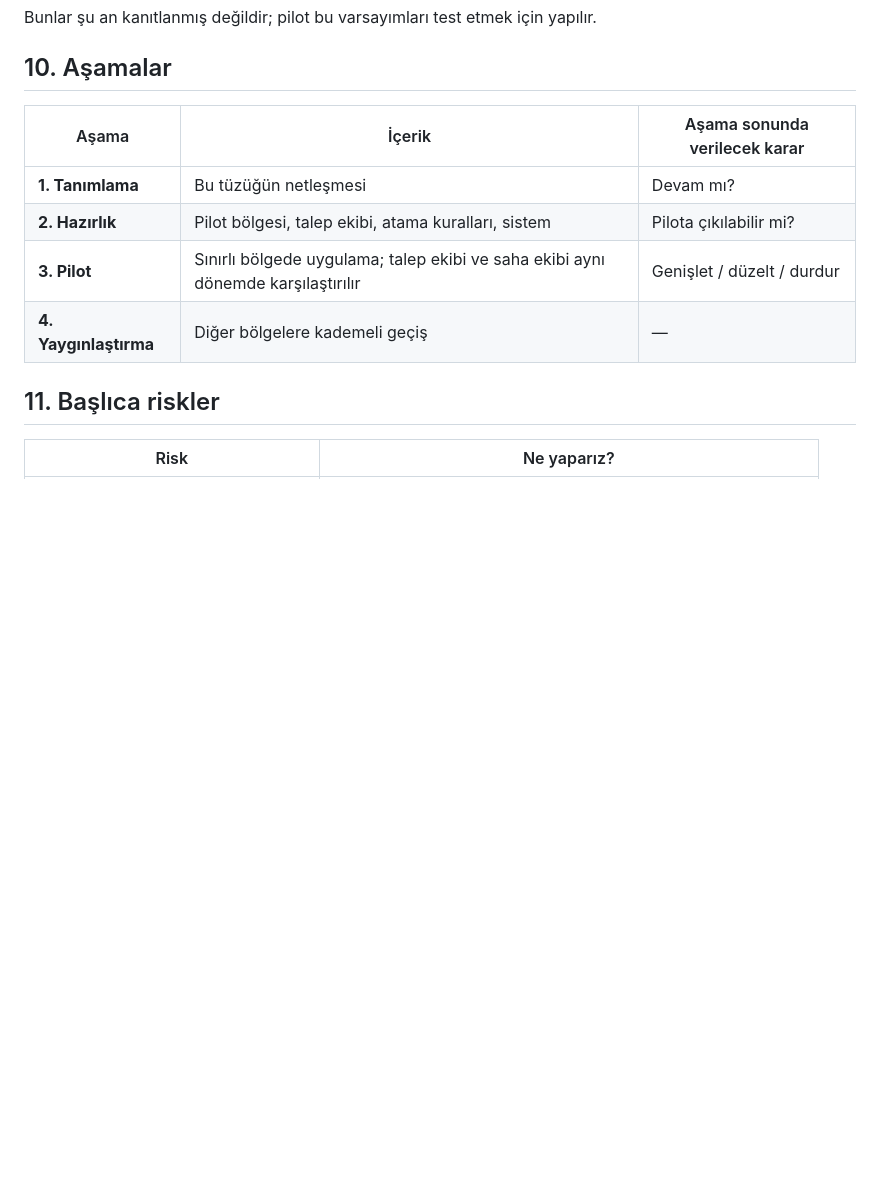
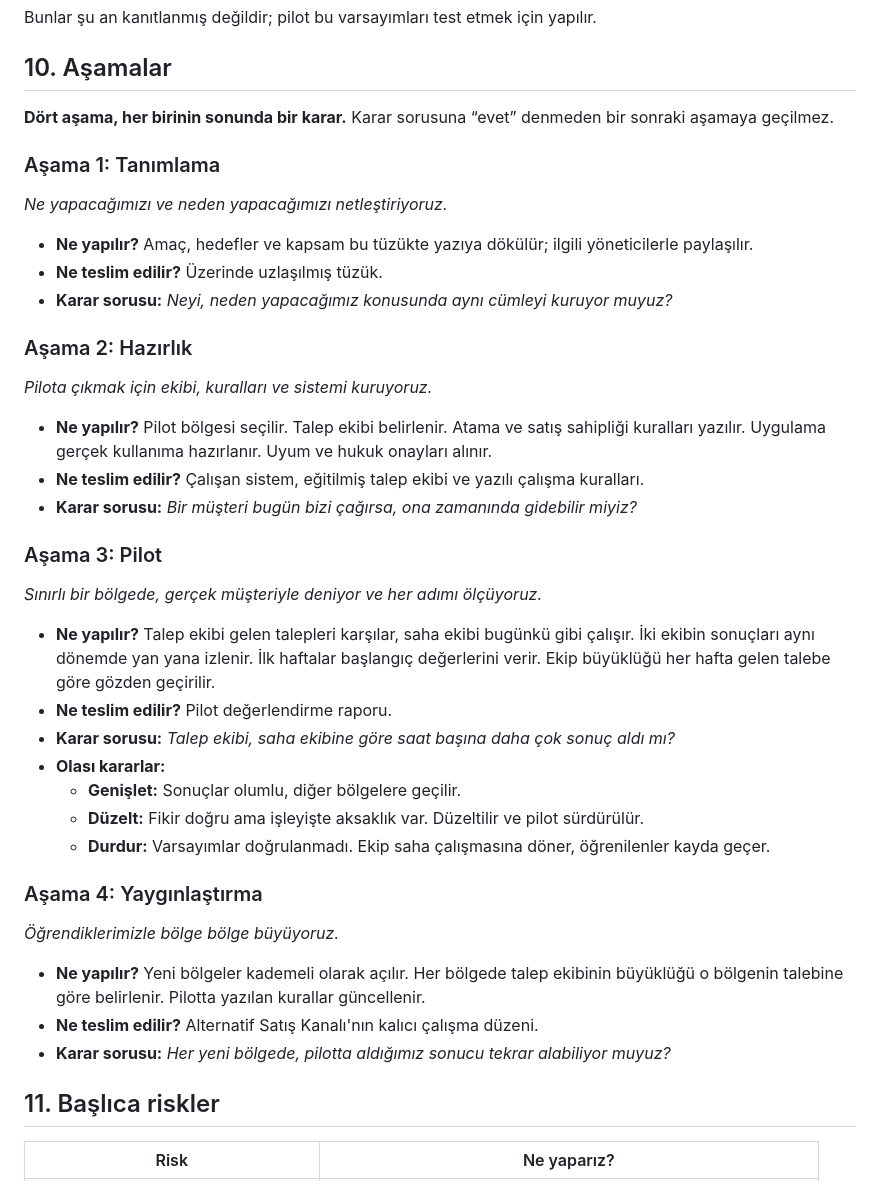
Before and after one commit to sualpsudas/eminevim-saha-paneli, a Markdown page: rapor/tasarruf-yanimda-proje-calismasi/00-proje-tuzugu.md, the part around one of its changes. Rendered like a GitHub page; blank space fills up the shorter version.

Commit message:
Tüzük: beklentiler, ne değişiyor ve aşamalar yazıldı
Co-Authored-By: Claude Opus 5.5 <noreply@anthropic.com>

```diff
--- a/rapor/tasarruf-yanimda-proje-calismasi/00-proje-tuzugu.md
+++ b/rapor/tasarruf-yanimda-proje-calismasi/00-proje-tuzugu.md
@@ -93,12 +106,35 @@ Bunlar şu an kanıtlanmış değildir; pilot bu varsayımları test etmek için
 
 ## 10. Aşamalar
 
-| Aşama | İçerik | Aşama sonunda verilecek karar |
-|---|---|---|
-| **1. Tanımlama** | Bu tüzüğün netleşmesi | Devam mı? |
-| **2. Hazırlık** | Pilot bölgesi, talep ekibi, atama kuralları, sistem | Pilota çıkılabilir mi? |
-| **3. Pilot** | Sınırlı bölgede uygulama; talep ekibi ve saha ekibi aynı dönemde karşılaştırılır | Genişlet / düzelt / durdur |
-| **4. Yaygınlaştırma** | Diğer bölgelere kademeli geçiş | — |
+**Dört aşama, her birinin sonunda bir karar.** Karar sorusuna “evet” denmeden bir sonraki aşamaya geçilmez.
+
+### Aşama 1: Tanımlama
+*Ne yapacağımızı ve neden yapacağımızı netleştiriyoruz.*
+- **Ne yapılır?** Amaç, hedefler ve kapsam bu tüzükte yazıya dökülür; ilgili yöneticilerle paylaşılır.
+- **Ne teslim edilir?** Üzerinde uzlaşılmış tüzük.
+- **Karar sorusu:** *Neyi, neden yapacağımız konusunda aynı cümleyi kuruyor muyuz?*
+
+### Aşama 2: Hazırlık
+*Pilota çıkmak için ekibi, kuralları ve sistemi kuruyoruz.*
+- **Ne yapılır?** Pilot bölgesi seçilir. Talep ekibi belirlenir. Atama ve satış sahipliği kuralları yazılır. Uygulama gerçek kullanıma hazırlanır. Uyum ve hukuk onayları alınır.
+- **Ne teslim edilir?** Çalışan sistem, eğitilmiş talep ekibi ve yazılı çalışma kuralları.
+- **Karar sorusu:** *Bir müşteri bugün bizi çağırsa, ona zamanında gidebilir miyiz?*
+
+### Aşama 3: Pilot
+*Sınırlı bir bölgede, gerçek müşteriyle deniyor ve her adımı ölçüyoruz.*
+- **Ne yapılır?** Talep ekibi gelen talepleri karşılar, saha ekibi bugünkü gibi çalışır. İki ekibin sonuçları aynı dönemde yan yana izlenir. İlk haftalar başlangıç değerlerini verir. Ekip büyüklüğü her hafta gelen talebe göre gözden geçirilir.
+- **Ne teslim edilir?** Pilot değerlendirme raporu.
+- **Karar sorusu:** *Talep ekibi, saha ekibine göre saat başına daha çok sonuç aldı mı?*
+- **Olası kararlar:**
+  - **Genişlet:** Sonuçlar olumlu, diğer bölgelere geçilir.
+  - **Düzelt:** Fikir doğru ama işleyişte aksaklık var. Düzeltilir ve pilot sürdürülür.
+  - **Durdur:** Varsayımlar doğrulanmadı. Ekip saha çalışmasına döner, öğrenilenler kayda geçer.
+
+### Aşama 4: Yaygınlaştırma
+*Öğrendiklerimizle bölge bölge büyüyoruz.*
+- **Ne yapılır?** Yeni bölgeler kademeli olarak açılır. Her bölgede talep ekibinin büyüklüğü o bölgenin talebine göre belirlenir. Pilotta yazılan kurallar güncellenir.
+- **Ne teslim edilir?** Alternatif Satış Kanalı'nın kalıcı çalışma düzeni.
+- **Karar sorusu:** *Her yeni bölgede, pilotta aldığımız sonucu tekrar alabiliyor muyuz?*
 
 ## 11. Başlıca riskler
 
```
Also changed, not shown: other parts of rapor/tasarruf-yanimda-proje-calismasi/00-proje-tuzugu.md (+23 -10 lines).
